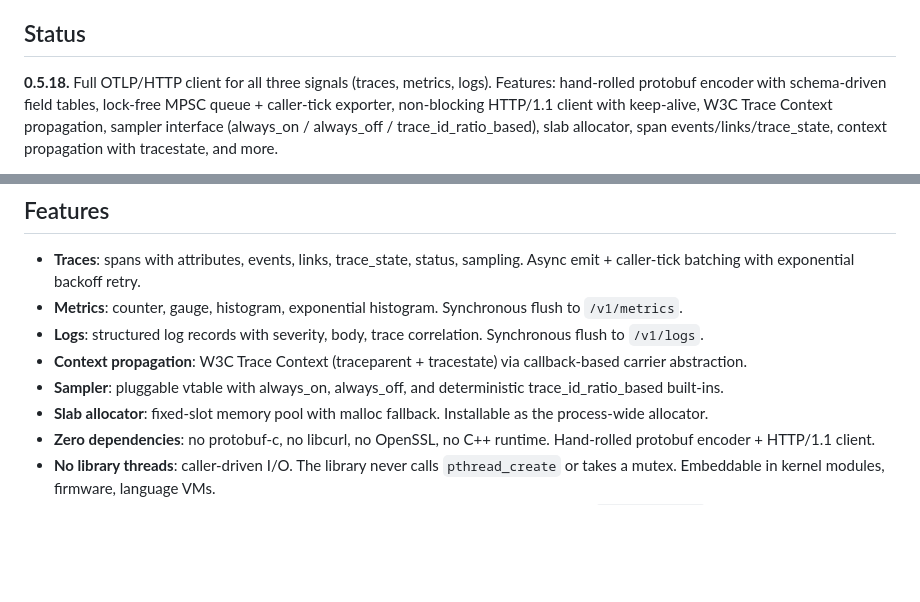
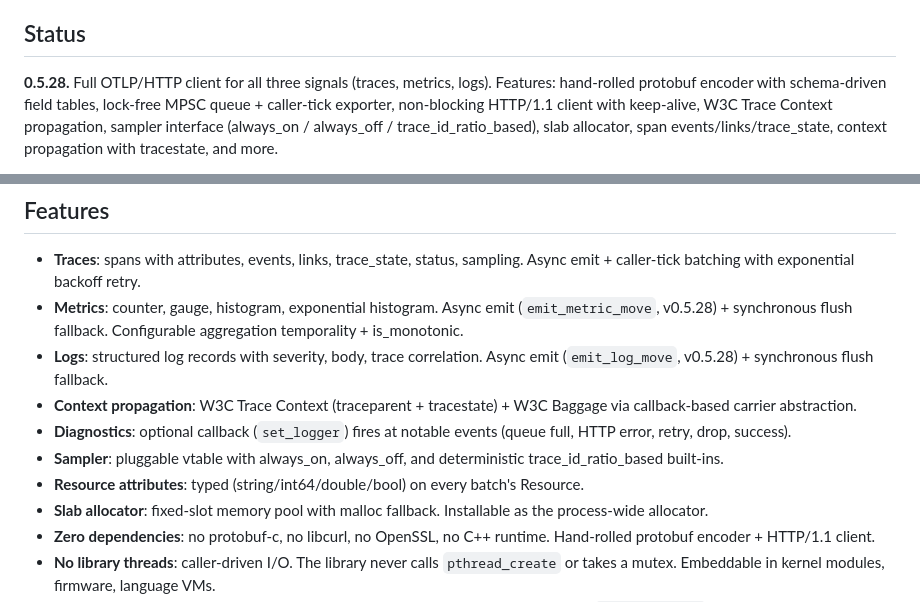
Before and after one commit to riboseinc/otlp-c, a Markdown page: README.md, 2 parts joined by grey strips. GitHub-like rendering; blank space fills up the shorter version.

```diff
--- a/README.md
+++ b/README.md
@@ -20,7 +20,7 @@ The official OpenTelemetry C++ SDK ([opentelemetry-cpp](https://github.com/open-
 
 ## Status
 
-**0.5.18.** Full OTLP/HTTP client for all three signals (traces,
+**0.5.28.** Full OTLP/HTTP client for all three signals (traces,
 metrics, logs). Features: hand-rolled protobuf encoder with
 schema-driven field tables, lock-free MPSC queue + caller-tick
 exporter, non-blocking HTTP/1.1 client with keep-alive, W3C Trace
@@ -63,13 +63,19 @@ For projects where a C++ runtime dependency is unacceptable, this is the only pa
   status, sampling. Async emit + caller-tick batching with
   exponential backoff retry.
 - **Metrics**: counter, gauge, histogram, exponential histogram.
-  Synchronous flush to `/v1/metrics`.
+  Async emit (`emit_metric_move`, v0.5.28) + synchronous flush
+  fallback. Configurable aggregation temporality + is_monotonic.
 - **Logs**: structured log records with severity, body, trace
-  correlation. Synchronous flush to `/v1/logs`.
+  correlation. Async emit (`emit_log_move`, v0.5.28) + synchronous
+  flush fallback.
 - **Context propagation**: W3C Trace Context (traceparent +
-  tracestate) via callback-based carrier abstraction.
+  tracestate) + W3C Baggage via callback-based carrier abstraction.
+- **Diagnostics**: optional callback (`set_logger`) fires at notable
+  events (queue full, HTTP error, retry, drop, success).
 - **Sampler**: pluggable vtable with always_on, always_off, and
   deterministic trace_id_ratio_based built-ins.
+- **Resource attributes**: typed (string/int64/double/bool) on
+  every batch's Resource.
 - **Slab allocator**: fixed-slot memory pool with malloc fallback.
   Installable as the process-wide allocator.
 - **Zero dependencies**: no protobuf-c, no libcurl, no OpenSSL,
```
Also changed, not shown: CLAUDE.md (+32 -8 lines), docs/architecture.md (+10 -8 lines).
